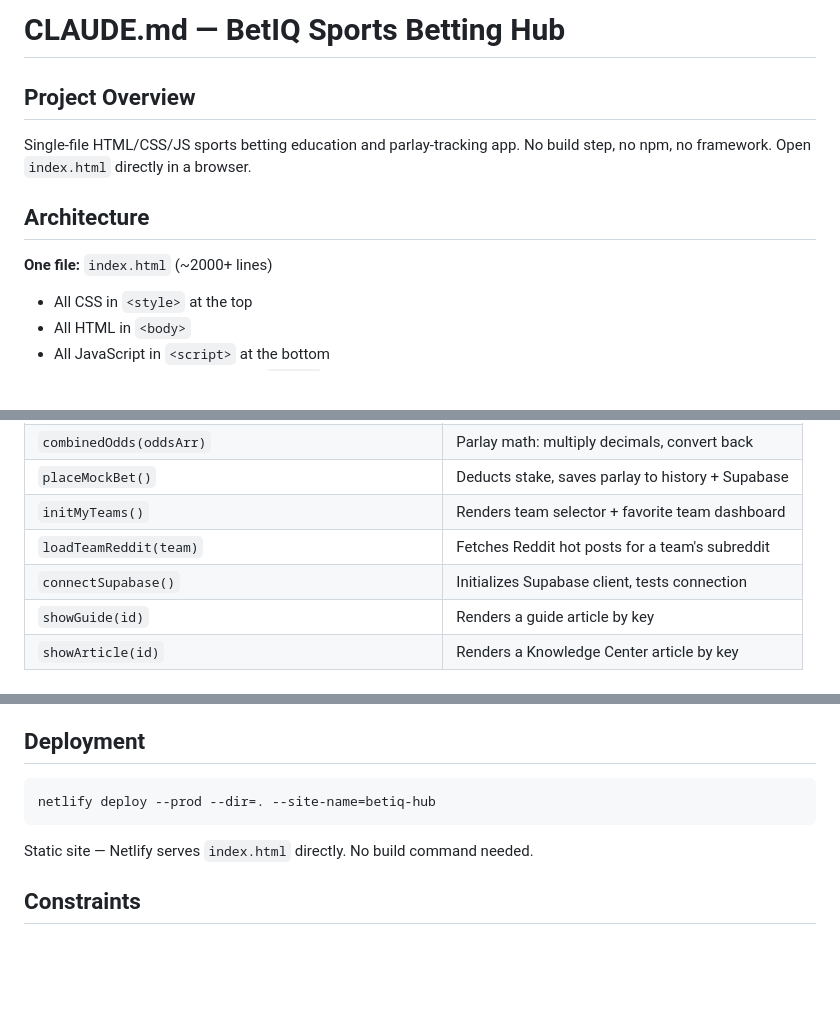
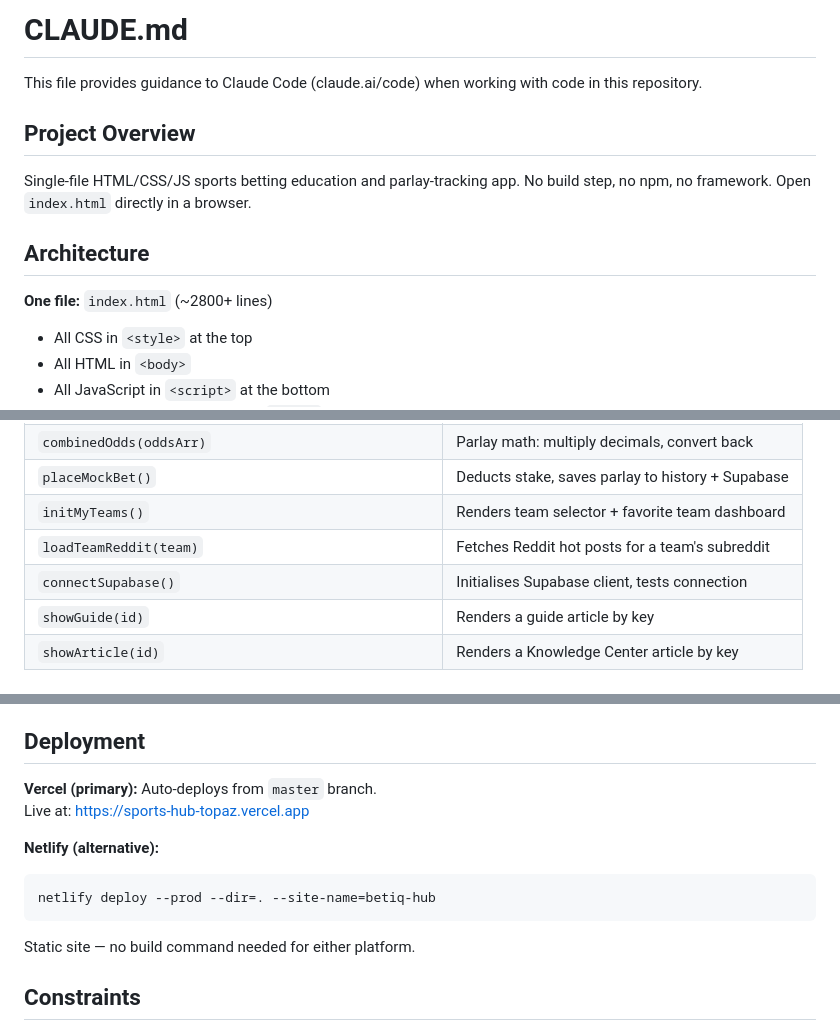
Before and after one commit to nikkimasani/betiq-sports-hub, a Markdown page: CLAUDE.md, 3 parts joined by grey strips. GitHub-like rendering; blank space fills up the shorter version.

Commit message:
docs: update CLAUDE.md (add Vercel deployment) and add PRD

````diff
--- a/CLAUDE.md
+++ b/CLAUDE.md
@@ -1,4 +1,6 @@
-# CLAUDE.md — BetIQ Sports Betting Hub
+# CLAUDE.md
+
+This file provides guidance to Claude Code (claude.ai/code) when working with code in this repository.
 
 ## Project Overview
 
@@ -6,7 +8,7 @@ Single-file HTML/CSS/JS sports betting education and parlay-tracking app. No bui
 
 ## Architecture
 
-**One file:** `index.html` (~2000+ lines)
+**One file:** `index.html` (~2800+ lines)
 - All CSS in `<style>` at the top
 - All HTML in `<body>`
 - All JavaScript in `<script>` at the bottom
@@ -36,7 +38,7 @@ Supabase (optional) → syncParlayToSupabase() / syncFavoritesToSupabase()
 | `placeMockBet()` | Deducts stake, saves parlay to history + Supabase |
 | `initMyTeams()` | Renders team selector + favorite team dashboard |
 | `loadTeamReddit(team)` | Fetches Reddit hot posts for a team's subreddit |
-| `connectSupabase()` | Initializes Supabase client, tests connection |
+| `connectSupabase()` | Initialises Supabase client, tests connection |
 | `showGuide(id)` | Renders a guide article by key |
 | `showArticle(id)` | Renders a Knowledge Center article by key |
 
@@ -93,11 +95,15 @@ No auth needed. Returns CORS-friendly JSON for public subreddits.
 
 ## Deployment
 
+**Vercel (primary):** Auto-deploys from `master` branch.
+Live at: https://sports-hub-topaz.vercel.app
+
+**Netlify (alternative):**
 ```bash
 netlify deploy --prod --dir=. --site-name=betiq-hub
 ```
 
-Static site — Netlify serves `index.html` directly. No build command needed.
+Static site — no build command needed for either platform.
 
 ## Constraints
 
````
Also changed, not shown: PRD.md (added, +39 -0 lines).
